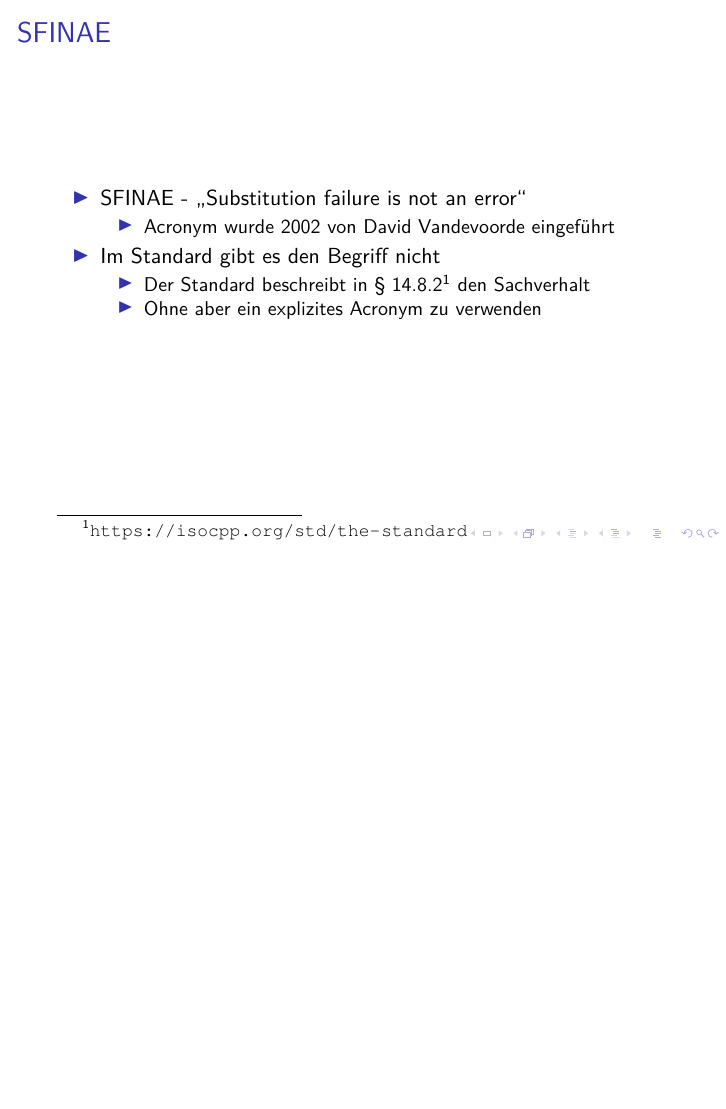
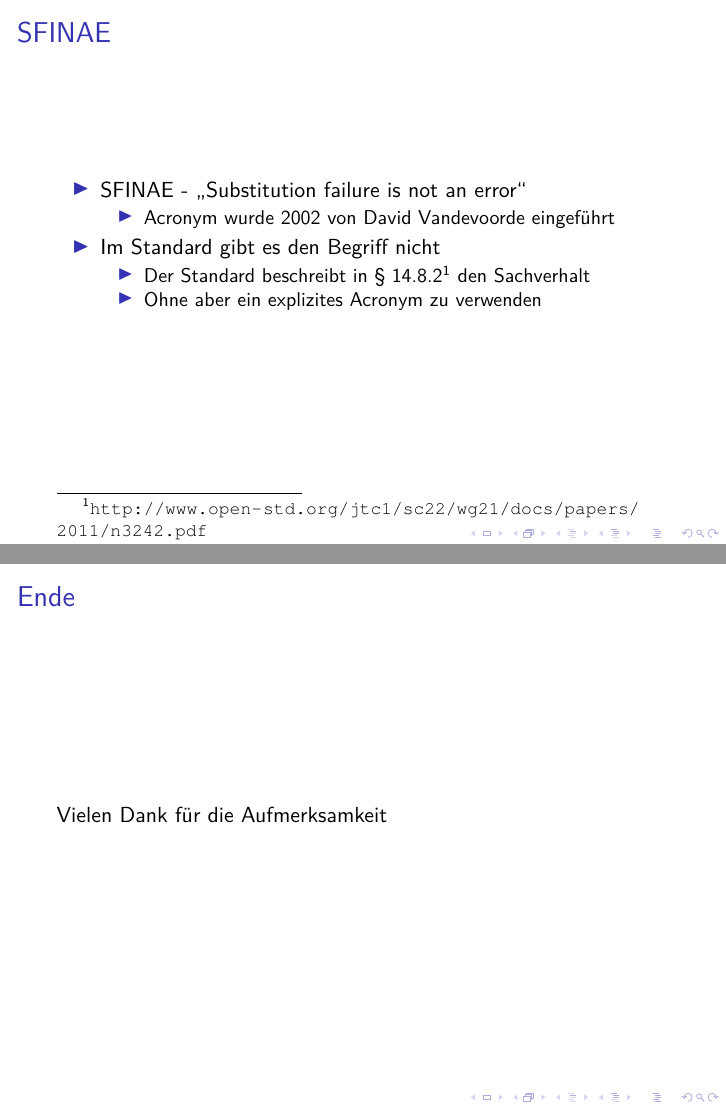
Before and after one commit to n00bi14/sfinae_presentation, LaTeX slides (Präsentation/Präsentation.tex): page 2 of 16 before the commit and pages 2 and 17 of 17 after it, the two joined at a grey line, the shorter picture padded with empty space. Compiled offline with pdfLaTeX.

Commit message:
Ende hinzugefügt

```diff
--- a/Präsentation/Präsentation.tex
+++ b/Präsentation/Präsentation.tex
@@ -59,7 +59,7 @@ basicstyle=\scriptsize\ttfamily}
 
 \item Im Standard gibt es den Begriff nicht
 \begin{itemize}
-\item Der Standard beschreibt in § 14.8.2\footnote{\url{https://isocpp.org/std/the-standard}} den Sachverhalt
+\item Der Standard beschreibt in § 14.8.2\footnote{\url{http://www.open-std.org/jtc1/sc22/wg21/docs/papers/2011/n3242.pdf}} den Sachverhalt
 \item Ohne aber ein explizites Acronym zu verwenden
 \end{itemize}
 
@@ -386,6 +386,12 @@ template<class T> void print(T t)
 \end{frame}
 
 
+\section{Ende}
+\begin{frame}
+\frametitle{Ende}
 
+Vielen Dank für die Aufmerksamkeit
+
+\end{frame}
 
 \end{document}
```
